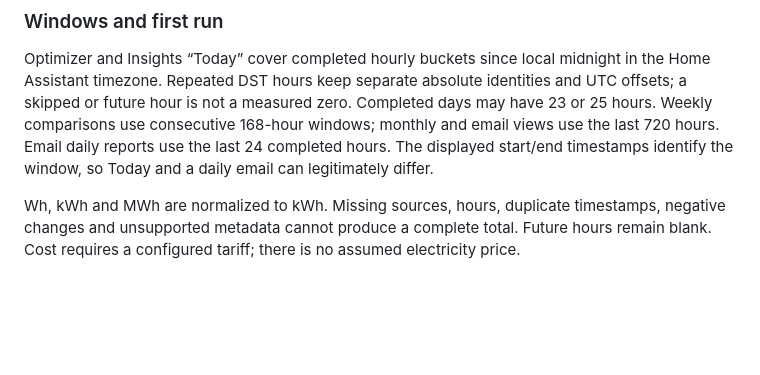
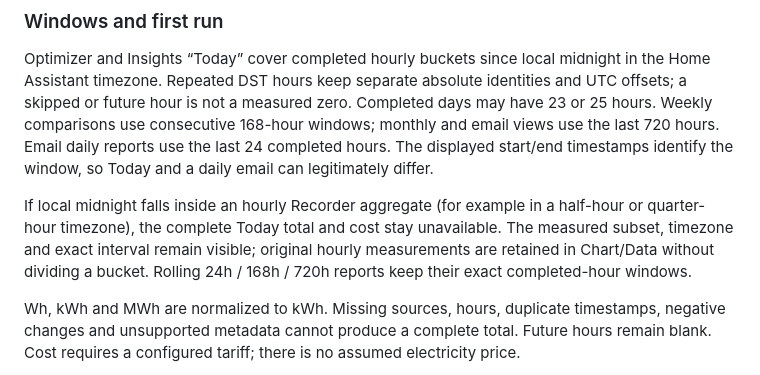
Before and after one commit to MacSiem/ha-energy-optimizer, a Markdown page: README.md, the part around the change. Drawn GitHub-style; blank space fills up the shorter version.

Commit message:
docs(optimizer): explain partial local-day coverage

```diff
--- a/README.md
+++ b/README.md
@@ -39,6 +39,8 @@ once, use any of them:
 ### Windows and first run
 
 Optimizer and Insights “Today” cover completed hourly buckets since local midnight in the Home Assistant timezone. Repeated DST hours keep separate absolute identities and UTC offsets; a skipped or future hour is not a measured zero. Completed days may have 23 or 25 hours. Weekly comparisons use consecutive 168-hour windows; monthly and email views use the last 720 hours. Email daily reports use the last 24 completed hours. The displayed start/end timestamps identify the window, so Today and a daily email can legitimately differ.
+
+If local midnight falls inside an hourly Recorder aggregate (for example in a half-hour or quarter-hour timezone), the complete Today total and cost stay unavailable. The measured subset, timezone and exact interval remain visible; original hourly measurements are retained in Chart/Data without dividing a bucket. Rolling 24h / 168h / 720h reports keep their exact completed-hour windows.
 
 Wh, kWh and MWh are normalized to kWh. Missing sources, hours, duplicate timestamps, negative changes and unsupported metadata cannot produce a complete total. Future hours remain blank. Cost requires a configured tariff; there is no assumed electricity price.
 
```
Also changed, not shown: CHANGELOG.md (+1 -0 lines).
